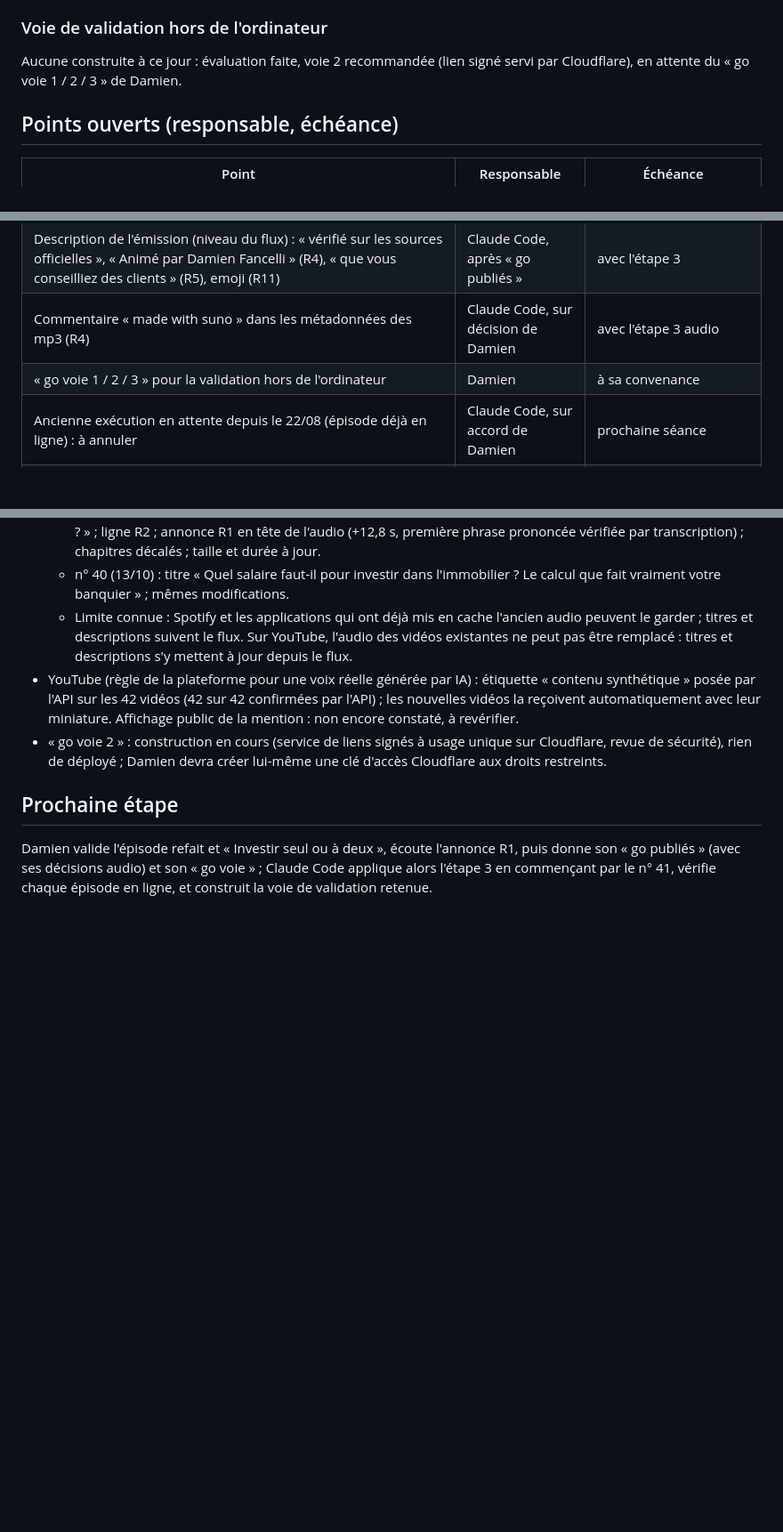
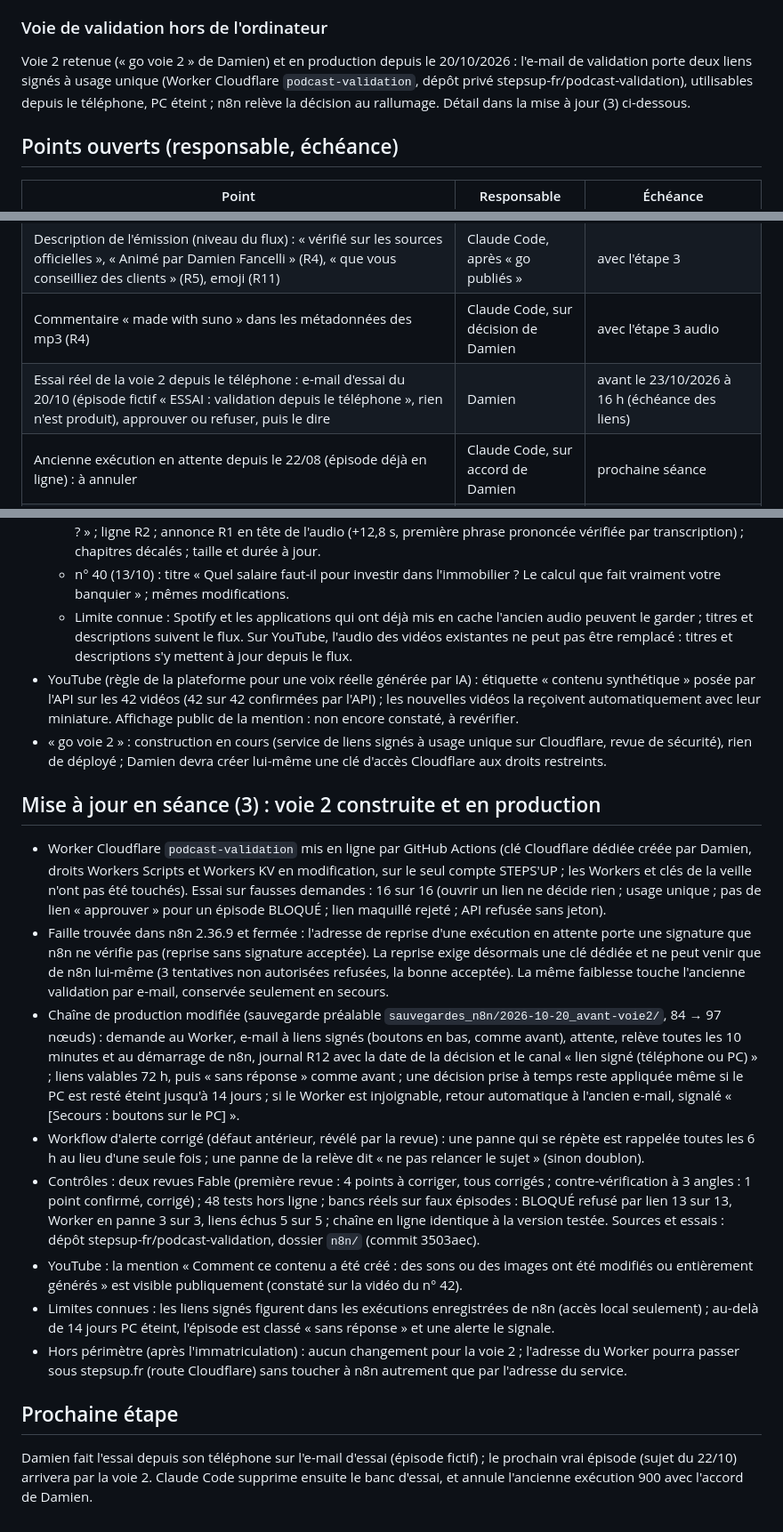
Before and after one commit to DamienGlobal/podcast-stepsup, a Markdown page: CR_2026-10-20_podcast-regles.md, 3 parts joined by grey strips. Shown at 89% size. Rendered like a GitHub page; blank space fills up the shorter version.

Commit message:
CR 20/10 : voie 2 de validation construite et en production
Co-Authored-By: Claude Opus 5.5 <noreply@anthropic.com>

```diff
--- a/CR_2026-10-20_podcast-regles.md
+++ b/CR_2026-10-20_podcast-regles.md
@@ -57,7 +57,7 @@ Aucun à ce jour : arrêt obligatoire avant toute modification publique. Prépar
 
 ### Voie de validation hors de l'ordinateur
 
-Aucune construite à ce jour : évaluation faite, voie 2 recommandée (lien signé servi par Cloudflare), en attente du « go voie 1 / 2 / 3 » de Damien.
+Voie 2 retenue (« go voie 2 » de Damien) et en production depuis le 20/10/2026 : l'e-mail de validation porte deux liens signés à usage unique (Worker Cloudflare `podcast-validation`, dépôt privé stepsup-fr/podcast-validation), utilisables depuis le téléphone, PC éteint ; n8n relève la décision au rallumage. Détail dans la mise à jour (3) ci-dessous.
 
 ## Points ouverts (responsable, échéance)
 
@@ -70,7 +70,7 @@ Aucune construite à ce jour : évaluation faite, voie 2 recommandée (lien sign
 | Valider deux extensions du contrôle faites en séance : institutions permises au titre de R5 (Haut Conseil de stabilité financière, conseiller bancaire…) ; formules R3 « à relire » | Damien | prochaine revue |
 | Description de l'émission (niveau du flux) : « vérifié sur les sources officielles », « Animé par Damien Fancelli » (R4), « que vous conseilliez des clients » (R5), emoji (R11) | Claude Code, après « go publiés » | avec l'étape 3 |
 | Commentaire « made with suno » dans les métadonnées des mp3 (R4) | Claude Code, sur décision de Damien | avec l'étape 3 audio |
-| « go voie 1 / 2 / 3 » pour la validation hors de l'ordinateur | Damien | à sa convenance |
+| Essai réel de la voie 2 depuis le téléphone : e-mail d'essai du 20/10 (épisode fictif « ESSAI : validation depuis le téléphone », rien n'est produit), approuver ou refuser, puis le dire | Damien | avant le 23/10/2026 à 16 h (échéance des liens) |
 | Ancienne exécution en attente depuis le 22/08 (épisode déjà en ligne) : à annuler | Claude Code, sur accord de Damien | prochaine séance |
 | Hébergement de l'audio : le site publié atteindrait son plafond de 1 Go vers janvier 2027 | Damien et Claude Code | avant décembre 2026 |
 | Hors périmètre, après l'immatriculation : flux sous une adresse stepsup.fr et transfert du dépôt dans l'organisation stepsup-fr (domaine personnalisé sur GitHub Pages, ancien flux qui annonce la nouvelle adresse, déclaration de la nouvelle adresse aux plateformes, mise à jour des workflows qui écrivent dans le dépôt) | Damien | après l'immatriculation |
@@ -102,6 +102,17 @@ Aucune construite à ce jour : évaluation faite, voie 2 recommandée (lien sign
 - YouTube (règle de la plateforme pour une voix réelle générée par IA) : étiquette « contenu synthétique » posée par l'API sur les 42 vidéos (42 sur 42 confirmées par l'API) ; les nouvelles vidéos la reçoivent automatiquement avec leur miniature. Affichage public de la mention : non encore constaté, à revérifier.
 - « go voie 2 » : construction en cours (service de liens signés à usage unique sur Cloudflare, revue de sécurité), rien de déployé ; Damien devra créer lui-même une clé d'accès Cloudflare aux droits restreints.
 
+## Mise à jour en séance (3) : voie 2 construite et en production
+
+- Worker Cloudflare `podcast-validation` mis en ligne par GitHub Actions (clé Cloudflare dédiée créée par Damien, droits Workers Scripts et Workers KV en modification, sur le seul compte STEPS'UP ; les Workers et clés de la veille n'ont pas été touchés). Essai sur fausses demandes : 16 sur 16 (ouvrir un lien ne décide rien ; usage unique ; pas de lien « approuver » pour un épisode BLOQUÉ ; lien maquillé rejeté ; API refusée sans jeton).
+- Faille trouvée dans n8n 2.36.9 et fermée : l'adresse de reprise d'une exécution en attente porte une signature que n8n ne vérifie pas (reprise sans signature acceptée). La reprise exige désormais une clé dédiée et ne peut venir que de n8n lui-même (3 tentatives non autorisées refusées, la bonne acceptée). La même faiblesse touche l'ancienne validation par e-mail, conservée seulement en secours.
+- Chaîne de production modifiée (sauvegarde préalable `sauvegardes_n8n/2026-10-20_avant-voie2/`, 84 → 97 nœuds) : demande au Worker, e-mail à liens signés (boutons en bas, comme avant), attente, relève toutes les 10 minutes et au démarrage de n8n, journal R12 avec la date de la décision et le canal « lien signé (téléphone ou PC) » ; liens valables 72 h, puis « sans réponse » comme avant ; une décision prise à temps reste appliquée même si le PC est resté éteint jusqu'à 14 jours ; si le Worker est injoignable, retour automatique à l'ancien e-mail, signalé « [Secours : boutons sur le PC] ».
+- Workflow d'alerte corrigé (défaut antérieur, révélé par la revue) : une panne qui se répète est rappelée toutes les 6 h au lieu d'une seule fois ; une panne de la relève dit « ne pas relancer le sujet » (sinon doublon).
+- Contrôles : deux revues Fable (première revue : 4 points à corriger, tous corrigés ; contre-vérification à 3 angles : 1 point confirmé, corrigé) ; 48 tests hors ligne ; bancs réels sur faux épisodes : BLOQUÉ refusé par lien 13 sur 13, Worker en panne 3 sur 3, liens échus 5 sur 5 ; chaîne en ligne identique à la version testée. Sources et essais : dépôt stepsup-fr/podcast-validation, dossier `n8n/` (commit 3503aec).
+- YouTube : la mention « Comment ce contenu a été créé : des sons ou des images ont été modifiés ou entièrement générés » est visible publiquement (constaté sur la vidéo du n° 42).
+- Limites connues : les liens signés figurent dans les exécutions enregistrées de n8n (accès local seulement) ; au-delà de 14 jours PC éteint, l'épisode est classé « sans réponse » et une alerte le signale.
+- Hors périmètre (après l'immatriculation) : aucun changement pour la voie 2 ; l'adresse du Worker pourra passer sous stepsup.fr (route Cloudflare) sans toucher à n8n autrement que par l'adresse du service.
+
 ## Prochaine étape
 
-Damien valide l'épisode refait et « Investir seul ou à deux », écoute l'annonce R1, puis donne son « go publiés » (avec ses décisions audio) et son « go voie » ; Claude Code applique alors l'étape 3 en commençant par le n° 41, vérifie chaque épisode en ligne, et construit la voie de validation retenue.
+Damien fait l'essai depuis son téléphone sur l'e-mail d'essai (épisode fictif) ; le prochain vrai épisode (sujet du 22/10) arrivera par la voie 2. Claude Code supprime ensuite le banc d'essai, et annule l'ancienne exécution 900 avec l'accord de Damien.
```
